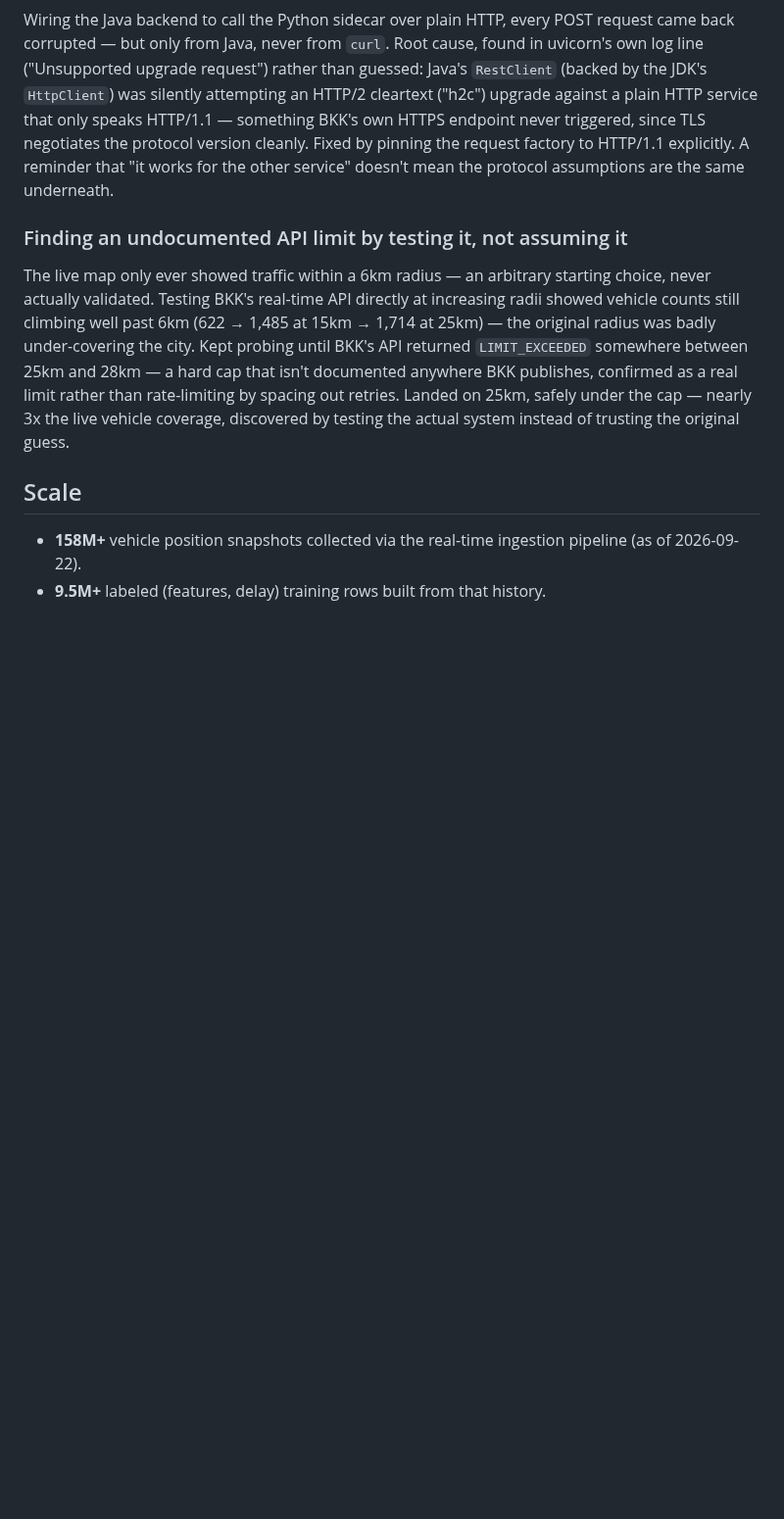
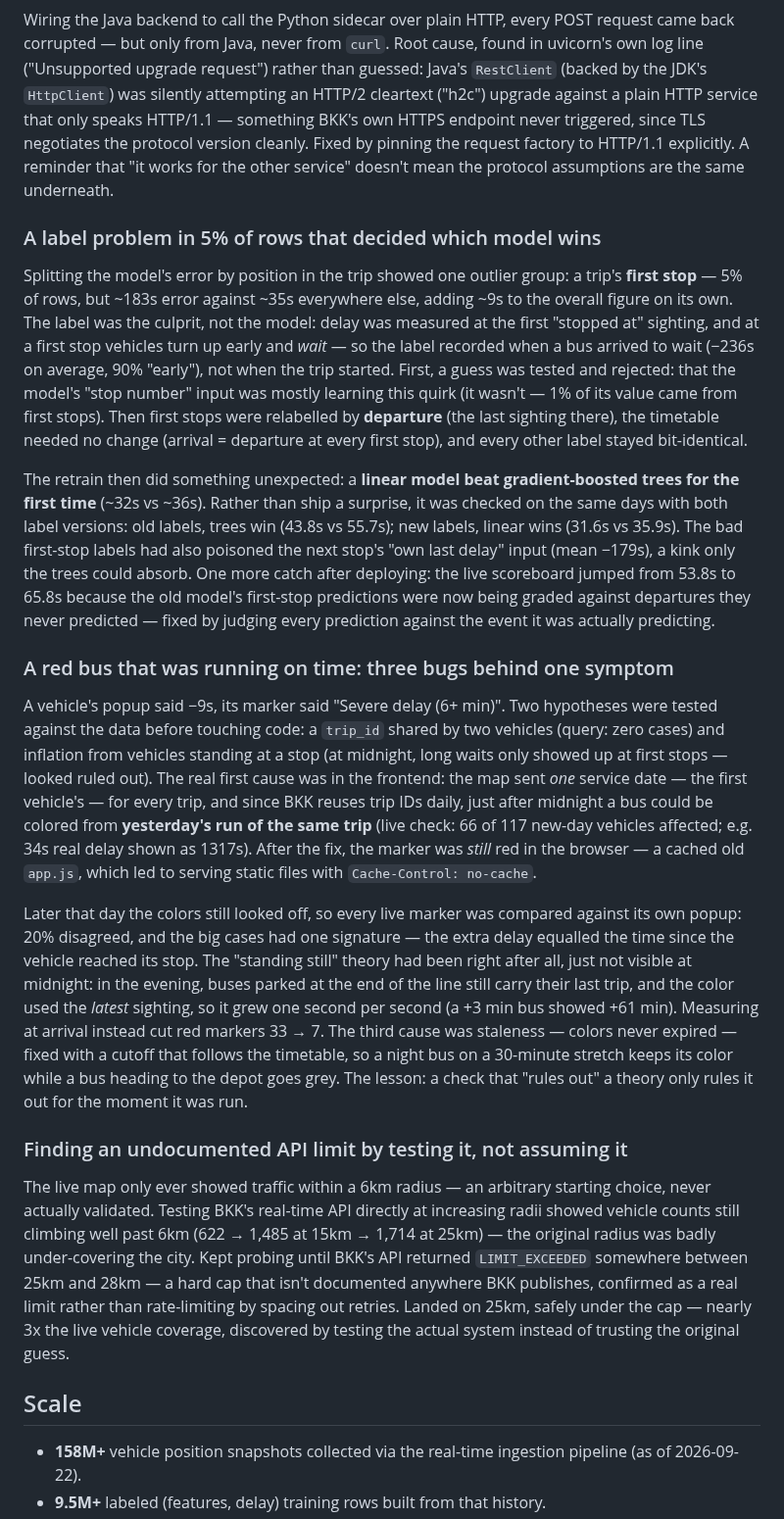
Before and after one commit to ilkericoz/bkk-transit-app, a Markdown page: README.md, the part around the change. Shown at 98% size. GitHub-like rendering; blank space fills up the shorter version.

Commit message:
README: engineering stories for the first-stop labels and the marker-color bugs

```diff
--- a/README.md
+++ b/README.md
@@ -115,6 +115,18 @@ That surfaced a second, subtler problem: the live rolling MAE had jumped from ~3
 
 Wiring the Java backend to call the Python sidecar over plain HTTP, every POST request came back corrupted — but only from Java, never from `curl`. Root cause, found in uvicorn's own log line ("Unsupported upgrade request") rather than guessed: Java's `RestClient` (backed by the JDK's `HttpClient`) was silently attempting an HTTP/2 cleartext ("h2c") upgrade against a plain HTTP service that only speaks HTTP/1.1 — something BKK's own HTTPS endpoint never triggered, since TLS negotiates the protocol version cleanly. Fixed by pinning the request factory to HTTP/1.1 explicitly. A reminder that "it works for the other service" doesn't mean the protocol assumptions are the same underneath.
 
+### A label problem in 5% of rows that decided which model wins
+
+Splitting the model's error by position in the trip showed one outlier group: a trip's **first stop** — 5% of rows, but ~183s error against ~35s everywhere else, adding ~9s to the overall figure on its own. The label was the culprit, not the model: delay was measured at the first "stopped at" sighting, and at a first stop vehicles turn up early and *wait* — so the label recorded when a bus arrived to wait (−236s on average, 90% "early"), not when the trip started. First, a guess was tested and rejected: that the model's "stop number" input was mostly learning this quirk (it wasn't — 1% of its value came from first stops). Then first stops were relabelled by **departure** (the last sighting there), the timetable needed no change (arrival = departure at every first stop), and every other label stayed bit-identical.
+
+The retrain then did something unexpected: a **linear model beat gradient-boosted trees for the first time** (~32s vs ~36s). Rather than ship a surprise, it was checked on the same days with both label versions: old labels, trees win (43.8s vs 55.7s); new labels, linear wins (31.6s vs 35.9s). The bad first-stop labels had also poisoned the next stop's "own last delay" input (mean −179s), a kink only the trees could absorb. One more catch after deploying: the live scoreboard jumped from 53.8s to 65.8s because the old model's first-stop predictions were now being graded against departures they never predicted — fixed by judging every prediction against the event it was actually predicting.
+
+### A red bus that was running on time: three bugs behind one symptom
+
+A vehicle's popup said −9s, its marker said "Severe delay (6+ min)". Two hypotheses were tested against the data before touching code: a `trip_id` shared by two vehicles (query: zero cases) and inflation from vehicles standing at a stop (at midnight, long waits only showed up at first stops — looked ruled out). The real first cause was in the frontend: the map sent *one* service date — the first vehicle's — for every trip, and since BKK reuses trip IDs daily, just after midnight a bus could be colored from **yesterday's run of the same trip** (live check: 66 of 117 new-day vehicles affected; e.g. 34s real delay shown as 1317s). After the fix, the marker was *still* red in the browser — a cached old `app.js`, which led to serving static files with `Cache-Control: no-cache`.
+
+Later that day the colors still looked off, so every live marker was compared against its own popup: 20% disagreed, and the big cases had one signature — the extra delay equalled the time since the vehicle reached its stop. The "standing still" theory had been right after all, just not visible at midnight: in the evening, buses parked at the end of the line still carry their last trip, and the color used the *latest* sighting, so it grew one second per second (a +3 min bus showed +61 min). Measuring at arrival instead cut red markers 33 → 7. The third cause was staleness — colors never expired — fixed with a cutoff that follows the timetable, so a night bus on a 30-minute stretch keeps its color while a bus heading to the depot goes grey. The lesson: a check that "rules out" a theory only rules it out for the moment it was run.
+
 ### Finding an undocumented API limit by testing it, not assuming it
 
 The live map only ever showed traffic within a 6km radius — an arbitrary starting choice, never actually validated. Testing BKK's real-time API directly at increasing radii showed vehicle counts still climbing well past 6km (622 → 1,485 at 15km → 1,714 at 25km) — the original radius was badly under-covering the city. Kept probing until BKK's API returned `LIMIT_EXCEEDED` somewhere between 25km and 28km — a hard cap that isn't documented anywhere BKK publishes, confirmed as a real limit rather than rate-limiting by spacing out retries. Landed on 25km, safely under the cap — nearly 3x the live vehicle coverage, discovered by testing the actual system instead of trusting the original guess.
```
